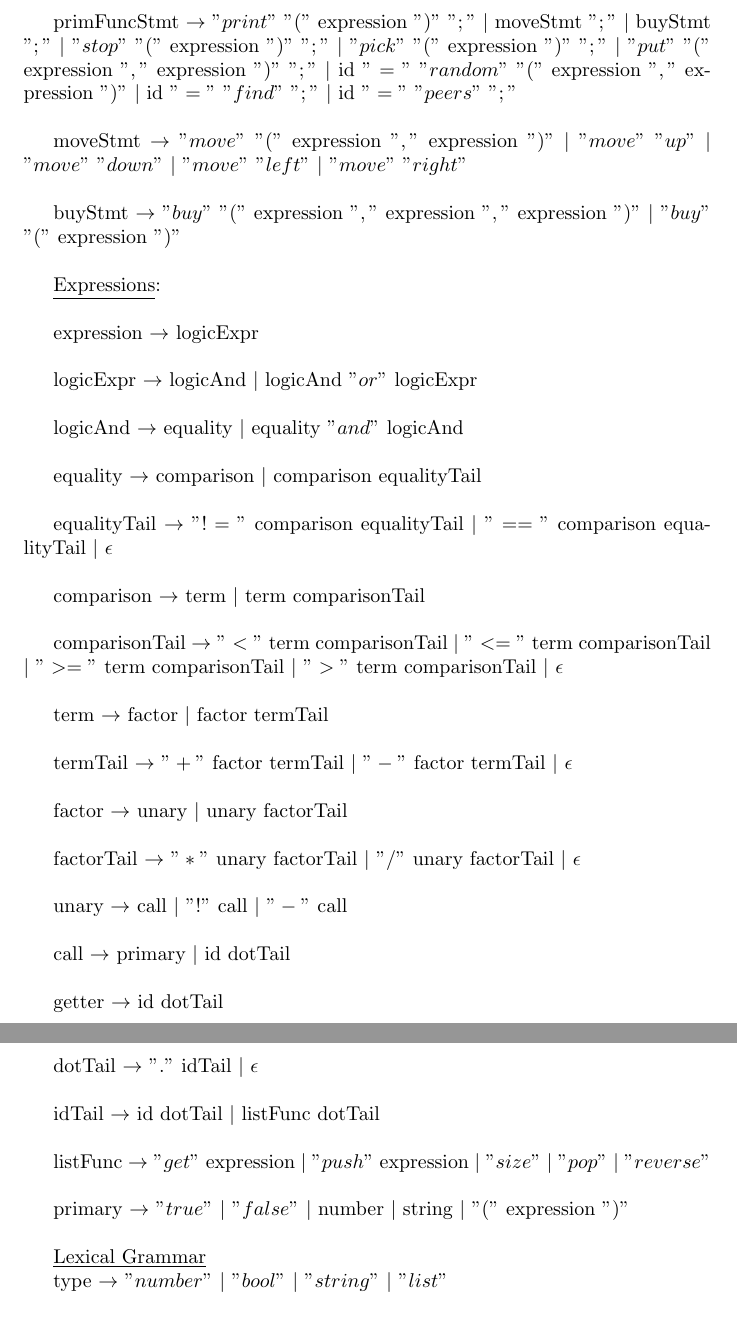
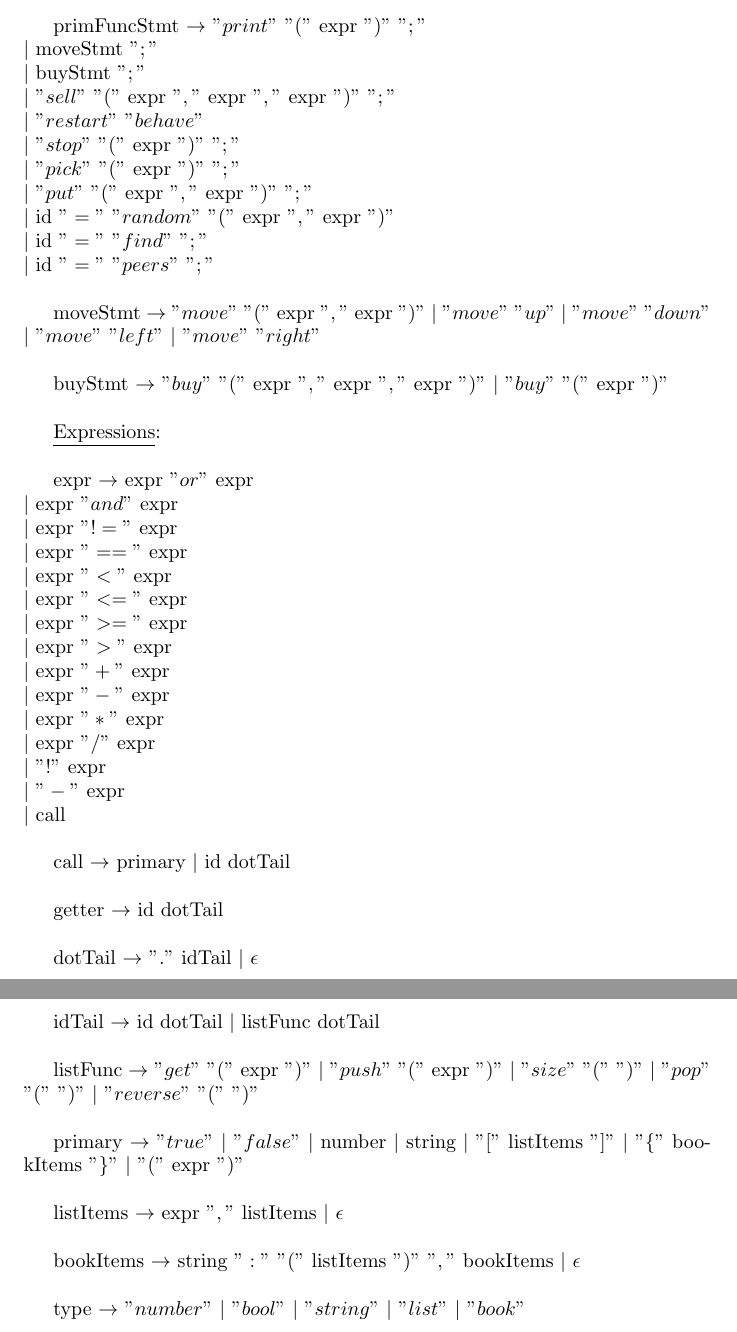
Before and after one commit to rolysr/traders-dsl, a LaTeX document (docs/documentation.tex): two parts of pages 5 and 6 of 6, joined at a grey line, cut so that both start at the same text. Compiled offline with pdfLaTeX.

Commit message:
Update docs

```diff
--- a/docs/documentation.tex
+++ b/docs/documentation.tex
@@ -164,35 +166,38 @@ inothercaseStmt $\rightarrow$  $"in"$ $"other"$  $"case"$ expression $"\{"$ stat
 
-primFuncStmt $\rightarrow$ $"print"$ $"("$ expression $")"$ $";"$  $\vert$  moveStmt $";"$ $\vert$ buyStmt $";"$ $\vert$ $"stop"$ $"("$ expression $")"$ $";"$ $\vert$ $"pick"$ $"("$ expression $")"$ $";"$ $\vert$ $"put"$ $"("$ expression $","$ expression $")"$ $";"$ $\vert$ id $"="$ $"random"$ $"("$ expression $","$ expression $")"$ $\vert$ id $"="$ $"find"$ $";"$ $\vert$ id $"="$ $"peers"$ $";"$\\
+primFuncStmt
+$\rightarrow$ $"print"$ $"("$ expr $")"$ $";"$ \\
+$\vert$  moveStmt $";"$ \\
+$\vert$ buyStmt $";"$ \\
+$\vert$ $"sell"$ $"("$ expr $","$ expr $","$ expr $")"$ $";"$ \\
+$\vert$ $"restart"$ $"behave"$ \\
+$\vert$ $"stop"$ $"("$ expr $")"$ $";"$ \\
+$\vert$ $"pick"$ $"("$ expr $")"$ $";"$ \\
+$\vert$ $"put"$ $"("$ expr $","$ expr $")"$ $";"$ \\
+$\vert$ id $"="$ $"random"$ $"("$ expr $","$ expr $")"$ \\
+$\vert$ id $"="$ $"find"$ $";"$ \\
+$\vert$ id $"="$ $"peers"$ $";"$\\
 
-moveStmt $\rightarrow$ $"move"$ $"("$ expression $","$ expression $")"$ $\vert$ $"move"$ $"up"$ $\vert$ $"move"$ $"down"$ $\vert$ $"move"$ $"left"$ $\vert$ $"move"$ $"right"$ \\
+moveStmt $\rightarrow$ $"move"$ $"("$ expr $","$ expr $")"$ $\vert$ $"move"$ $"up"$ $\vert$ $"move"$ $"down"$ $\vert$ $"move"$ $"left"$ $\vert$ $"move"$ $"right"$ \\
 
-buyStmt $\rightarrow$ $"buy"$ $"("$ expression $","$ expression $","$ expression $")"$ $\vert$ $"buy"$ $"("$ expression $")"$\\
+buyStmt $\rightarrow$ $"buy"$ $"("$ expr $","$ expr $","$ expr $")"$ $\vert$ $"buy"$ $"("$ expr $")"$\\
 
 \underline{Expressions}: \\
 
-expression $\rightarrow$ logicExpr \\
-
-logicExpr $\rightarrow$ logicAnd  $\vert$ logicAnd $"or"$ logicExpr \\
-
-logicAnd $\rightarrow$ equality $\vert$ equality $"and"$ logicAnd \\
-
-equality $\rightarrow$ comparison $\vert$ comparison equalityTail \\
-
-equalityTail $\rightarrow$ $"!="$ comparison equalityTail $\vert$ $"=="$ comparison equalityTail $\vert$ $\epsilon$ \\
-
-comparison $\rightarrow$ term $\vert$ term comparisonTail \\
-
-comparisonTail $\rightarrow$ $"<"$ term comparisonTail $\vert$ $"<="$ term comparisonTail $\vert$ $">="$ term comparisonTail $\vert$ $">"$ term comparisonTail $\vert$ $\epsilon$ \\
-
-term $\rightarrow$ factor $\vert$ factor termTail \\
-
-termTail $\rightarrow$ $"+"$ factor termTail $\vert$ $"-"$ factor termTail $\vert$ $\epsilon$ \\
-
-factor $\rightarrow$ unary $\vert$ unary factorTail \\
-
-factorTail $\rightarrow$ $"*"$ unary factorTail $\vert$ $"/"$ unary factorTail $\vert$ $\epsilon$ \\
-
-unary $\rightarrow$ call $\vert$ $"!"$ call $\vert$ $"-"$ call \\
+expr $\rightarrow$ expr $"or"$ expr \\
+$\vert$ expr $"and"$ expr \\
+$\vert$ expr $"!="$ expr \\
+$\vert$ expr $"=="$ expr \\
+$\vert$ expr $"<"$ expr \\
+$\vert$ expr $"<="$ expr \\
+$\vert$ expr $">="$ expr \\
+$\vert$ expr $">"$ expr \\
+$\vert$ expr $"+"$ expr \\
+$\vert$ expr $"-"$ expr \\
+$\vert$ expr $"*"$ expr \\
+$\vert$ expr $"/"$ expr \\
+$\vert$ $"!"$ expr \\
+$\vert$ $"-"$ expr \\
+$\vert$ call \\
 
 call $\rightarrow$ primary $\vert$ id dotTail \\
 
@@ -202,13 +207,15 @@ dotTail $\rightarrow$ $"."$ idTail $\vert$ $\epsilon$ \\
 
 idTail $\rightarrow$ id dotTail $\vert$ listFunc dotTail \\
 
-listFunc $\rightarrow$ $"get"$ expression $\vert$ $"push"$ expression $\vert$ $"size"$ $\vert$ $"pop"$ $\vert$ $"reverse"$ \\
+listFunc $\rightarrow$ $"get"$ $"("$ expr $")"$ $\vert$ $"push"$ $"("$ expr $")"$ $\vert$ $"size"$ $"("$ $")"$ $\vert$ $"pop"$ $"("$ $")"$ $\vert$ $"reverse"$ $"("$ $")"$ \\
 
-primary $\rightarrow$ $"true"$ $\vert$ $"false"$ $\vert$ number $\vert$ string $\vert$ $"("$ expression $")"$ \\
+primary $\rightarrow$ $"true"$ $\vert$ $"false"$ $\vert$ number $\vert$ string $\vert$ $"["$ listItems $"]"$ $\vert$ $"\{"$ bookItems $"\}"$ $\vert$ $"("$ expr $")"$ \\
 
-\underline{Lexical Grammar}
+listItems $\rightarrow$ expr $","$ listItems $\vert$ $\epsilon$ \\
 
-type $\rightarrow$ $"number"$ $\vert$ $"bool"$ $\vert$ $"string"$ $\vert$ $"list"$ \\
+bookItems $\rightarrow$ string $":"$ $"("$ listItems $")"$ $","$ bookItems $\vert$ $\epsilon$ \\
+
+type $\rightarrow$ $"number"$ $\vert$ $"bool"$ $\vert$ $"string"$ $\vert$ $"list"$ $\vert$ $"book"$ \\
 
 
 
```
Also changed, not shown: docs/documentation.pdf, docs/documentation.tex (24 more changed lines).
